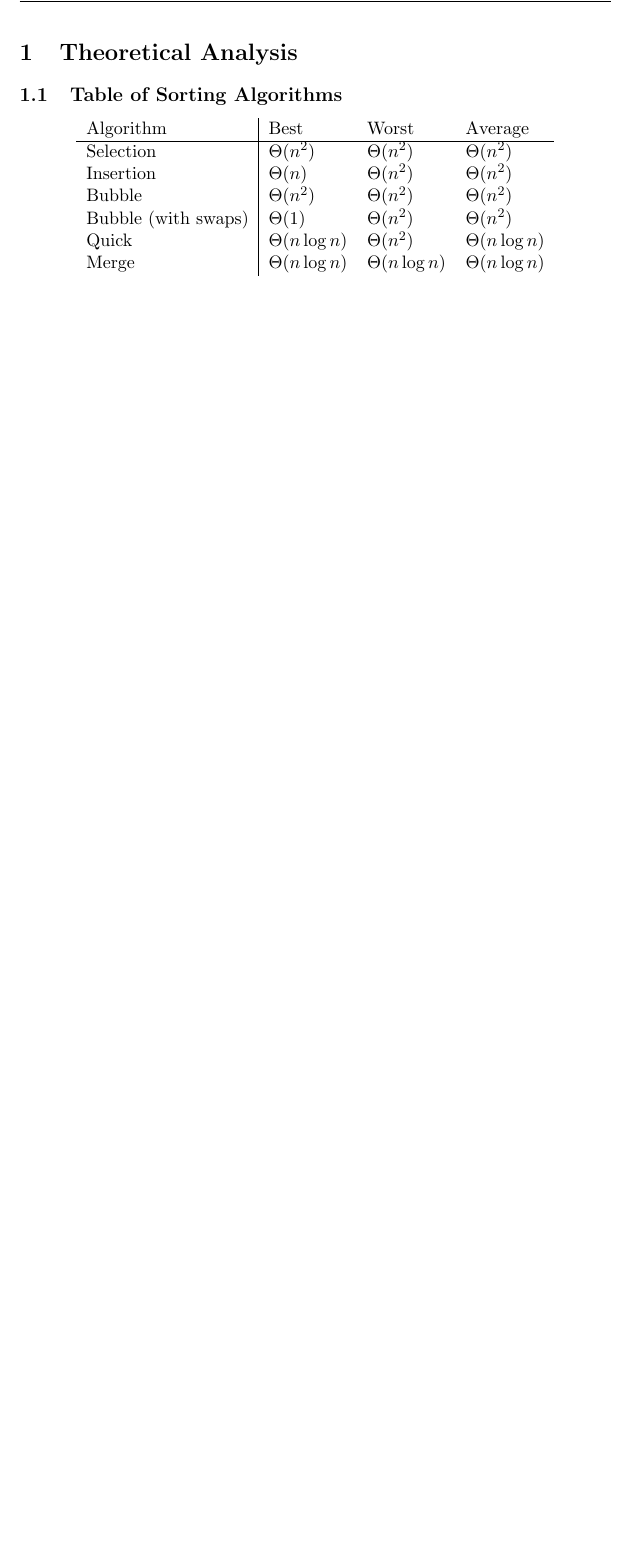
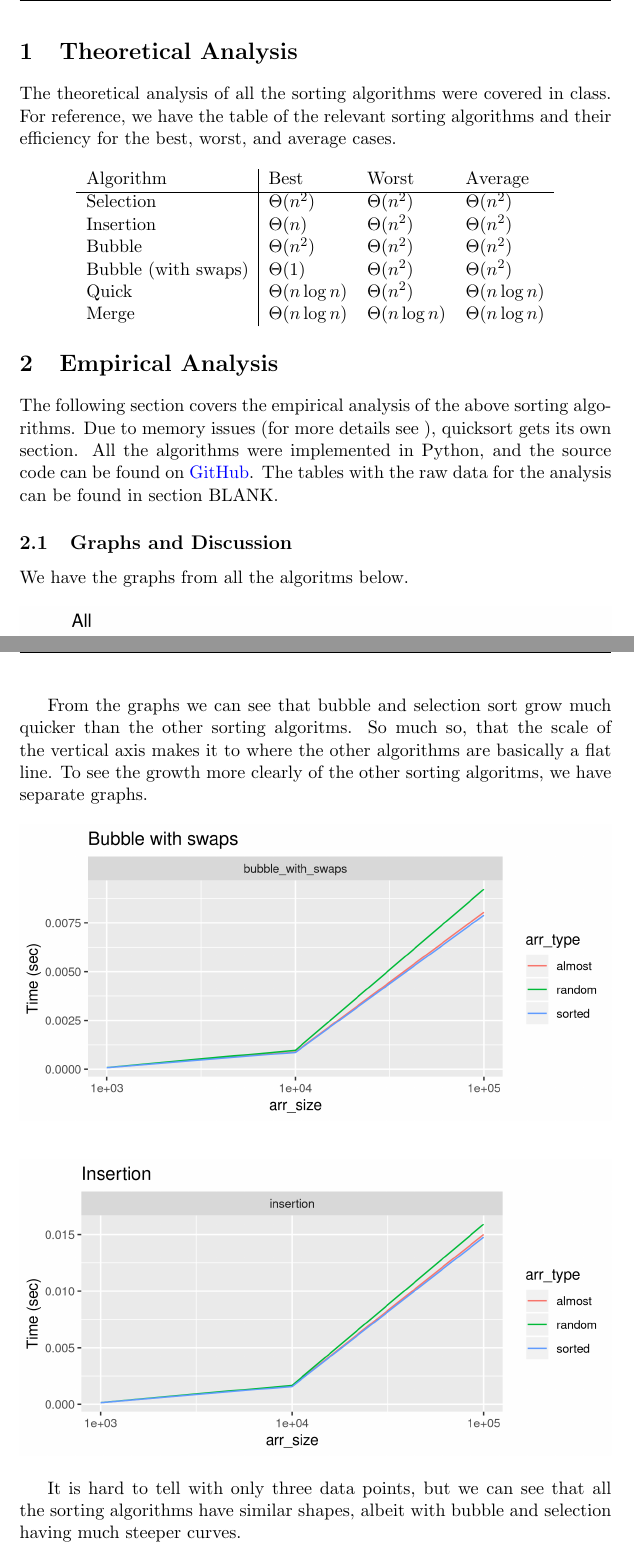
Before and after one commit to gwallace04/cs3130, a LaTeX document (projects/proj2/analysis.tex): part of the page before the commit and two parts of pages 1 and 2 of 3 after it, the two joined at a grey line, cut so that both start at the same text, the shorter picture padded with empty space. Compiled offline with pdfLaTeX.

Commit message:
Add plots

```diff
--- a/projects/proj2/analysis.tex
+++ b/projects/proj2/analysis.tex
@@ -8,6 +8,13 @@
 \usepackage{graphicx}
 \usepackage{algorithmicx}
 \usepackage{algpseudocode}
+\usepackage{hyperref}
+\hypersetup{
+    colorlinks=true,
+    linkcolor=blue,
+    filecolor=magenta,
+    urlcolor=blue,
+}
 % \doublespacing
 \setlength{\headheight}{14pt}
 \usepackage{fancyhdr}
@@ -31,8 +38,10 @@
 
 \begin{document}
 \section{Theoretical Analysis}
+The theoretical analysis of all the sorting algorithms were covered in class.
+For reference, we have the table of the relevant sorting algorithms and their
+efficiency for the best, worst, and average cases.
 
-\subsection{Table of Sorting Algorithms}
 \begin{center}
 \begin{tabular}{l | l l l}
   Algorithm & Best  & Worst  & Average  \\
@@ -46,3 +55,14 @@
 \end{tabular}
 \end{center}
 
+\section{Empirical Analysis}
+The following section covers the empirical analysis of the above sorting
+algorithms. Due to memory issues (for more details see ), quicksort gets its
+own section. All the algorithms were implemented in Python, and the source code
+can be found on
+\href{https://github.com/gwallace04/cs3130/blob/master/projects/proj2/proj2.py}
+{GitHub}. The tables with the raw data for the analysis can be found in section
+BLANK.
+
+\subsection{Graphs and Discussion}
+We have the graphs from all the algoritms below.
@@ -48,0 +73,13 @@
+From the graphs we can see that bubble and selection sort grow much
+quicker than the other sorting algoritms. So much so, that the scale of the
+vertical axis makes it to where the other algorithms are basically a flat line.
+To see the growth more clearly of the other sorting algoritms, we have separate
+graphs.
+
+\begin{figure}[ht]
+  \includegraphics[width=\linewidth]{bubble_with_swaps.png}
+\end{figure}
+
+\begin{figure}[ht]
+  \includegraphics[width=\linewidth]{insertion.png}
+\end{figure}
@@ -49,2 +91,6 @@
+It is hard to tell with only three data points, but we can see that all the
+sorting algorithms have similar shapes, albeit with bubble and selection having
+much steeper curves.
+
 
 \end{document}
```
Also changed, not shown: projects/proj2/analysis.pdf, projects/proj2/analysis.tex (9 more changed lines).
